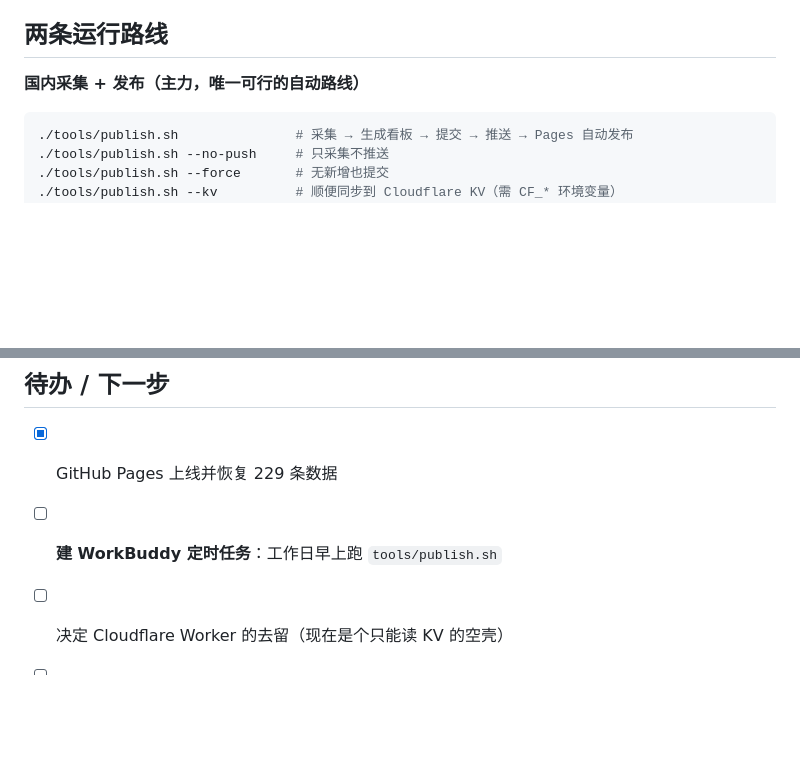
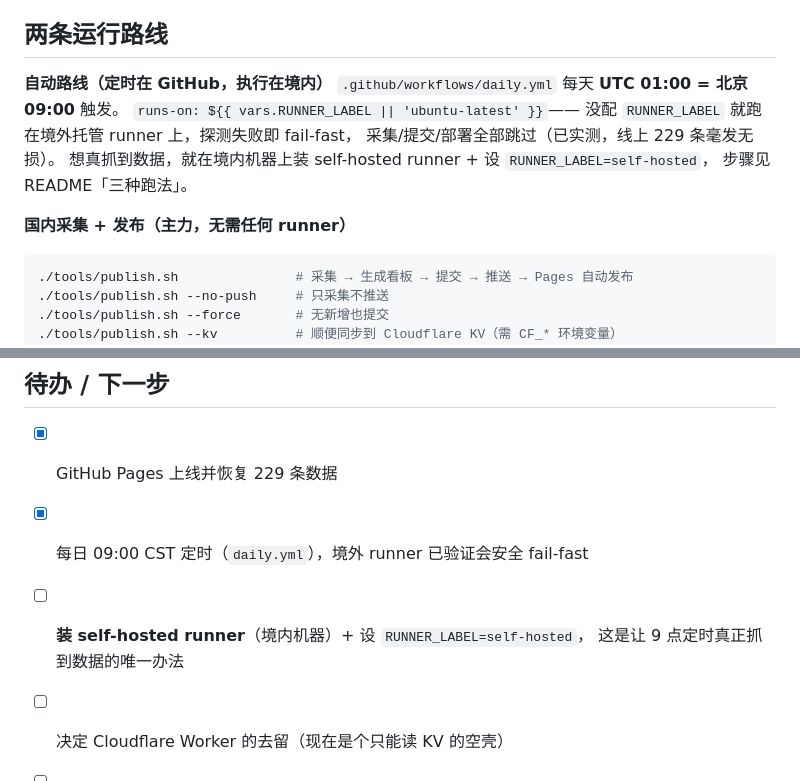
Before and after one commit to shengqiu/huzhou, a Markdown page: CODEBUDDY.md, 2 parts joined by grey strips. Rendered like a GitHub page; blank space fills up the shorter version.

Commit message:
docs: 记录定时路与 self-hosted runner 待办

````diff
--- a/CODEBUDDY.md
+++ b/CODEBUDDY.md
@@ -34,7 +34,15 @@
 
 ## 两条运行路线
 
-**国内采集 + 发布（主力，唯一可行的自动路线）**
+**自动路线（定时在 GitHub，执行在境内）**
+`.github/workflows/daily.yml` 每天 **UTC 01:00 = 北京 09:00** 触发。
+`runs-on: ${{ vars.RUNNER_LABEL || 'ubuntu-latest' }}`——
+没配 `RUNNER_LABEL` 就跑在境外托管 runner 上，探测失败即 fail-fast，
+采集/提交/部署全部跳过（已实测，线上 229 条毫发无损）。
+想真抓到数据，就在境内机器上装 self-hosted runner + 设 `RUNNER_LABEL=self-hosted`，
+步骤见 README「三种跑法」。
+
+**国内采集 + 发布（主力，无需任何 runner）**
 ```bash
 ./tools/publish.sh               # 采集 → 生成看板 → 提交 → 推送 → Pages 自动发布
 ./tools/publish.sh --no-push     # 只采集不推送
@@ -82,7 +90,9 @@ files/  kv-bulk.json ← gitignore
 ## 待办 / 下一步
 
 - [x] GitHub Pages 上线并恢复 229 条数据
-- [ ] **建 WorkBuddy 定时任务**：工作日早上跑 `tools/publish.sh`
+- [x] 每日 09:00 CST 定时（`daily.yml`），境外 runner 已验证会安全 fail-fast
+- [ ] **装 self-hosted runner**（境内机器）+ 设 `RUNNER_LABEL=self-hosted`，
+      这是让 9 点定时真正抓到数据的唯一办法
 - [ ] 决定 Cloudflare Worker 的去留（现在是个只能读 KV 的空壳）
 - [ ] `files/direct_links.csv` 是否纳入仓库（81 条 OSS 直链，配合 `aria2 -i` 可整包拉 1 GB）
 - [ ] 换 fine-grained token：现在用的是 classic PAT（repo+workflow），权限过大，且明文写在 git remote 里
````
